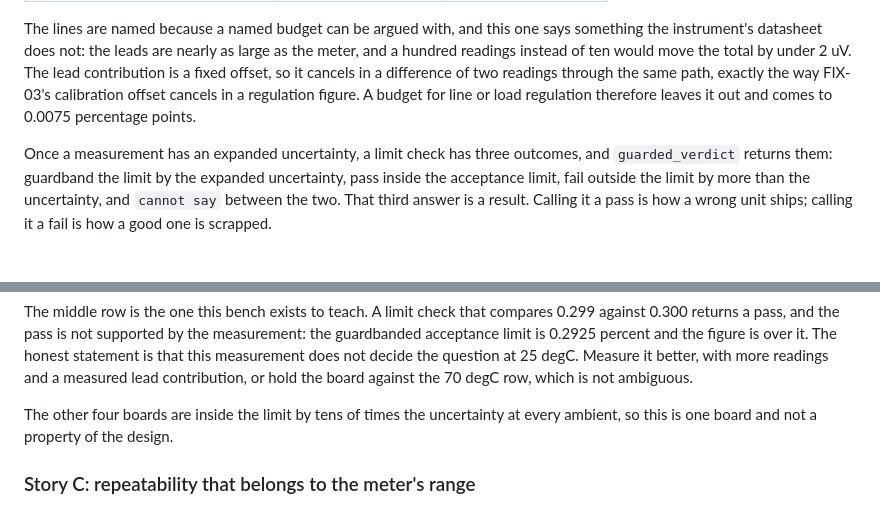
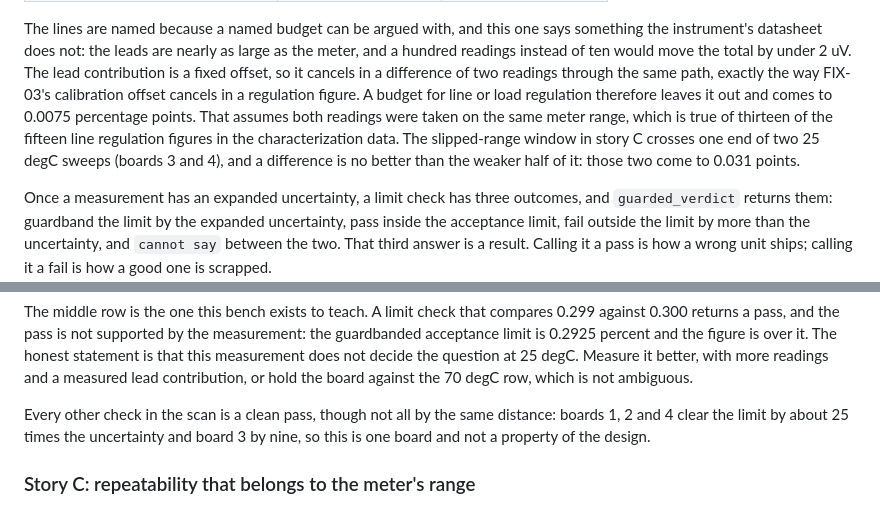
Before and after one commit to reedos/gradient_ascent, a Markdown page: docs/THE-BENCH.md, 2 parts joined by grey strips. Drawn GitHub-style; blank space fills up the shorter version.

Commit message:
Say how far each board clears the limit, and when 0.0075 points does not hold
Found by the wave 8 reviewer recomputing the characterization figures.

Co-Authored-By: Claude Fable 5.1 <noreply@anthropic.com>

```diff
--- a/docs/THE-BENCH.md
+++ b/docs/THE-BENCH.md
@@ -435,7 +435,11 @@ instrument's datasheet does not: the leads are nearly as large as the meter, and
 readings instead of ten would move the total by under 2 uV. The lead contribution is a fixed
 offset, so it cancels in a difference of two readings through the same path, exactly the way
 FIX-03's calibration offset cancels in a regulation figure. A budget for line or load regulation
-therefore leaves it out and comes to 0.0075 percentage points.
+therefore leaves it out and comes to 0.0075 percentage points. That assumes both readings were
+taken on the same meter range, which is true of thirteen of the fifteen line regulation figures in
+the characterization data. The slipped-range window in story C crosses one end of two 25 degC
+sweeps (boards 3 and 4), and a difference is no better than the weaker half of it: those two come
+to 0.031 points.
 
 Once a measurement has an expanded uncertainty, a limit check has three outcomes, and
 `guarded_verdict` returns them: guardband the limit by the expanded uncertainty, pass inside the
@@ -525,8 +529,9 @@ limit is 0.2925 percent and the figure is over it. The honest statement is that
 does not decide the question at 25 degC. Measure it better, with more readings and a measured
 lead contribution, or hold the board against the 70 degC row, which is not ambiguous.
 
-The other four boards are inside the limit by tens of times the uncertainty at every ambient, so
-this is one board and not a property of the design.
+Every other check in the scan is a clean pass, though not all by the same distance: boards 1, 2
+and 4 clear the limit by about 25 times the uncertainty and board 3 by nine, so this is one board
+and not a property of the design.
 
 ### Story C: repeatability that belongs to the meter's range
 
```
